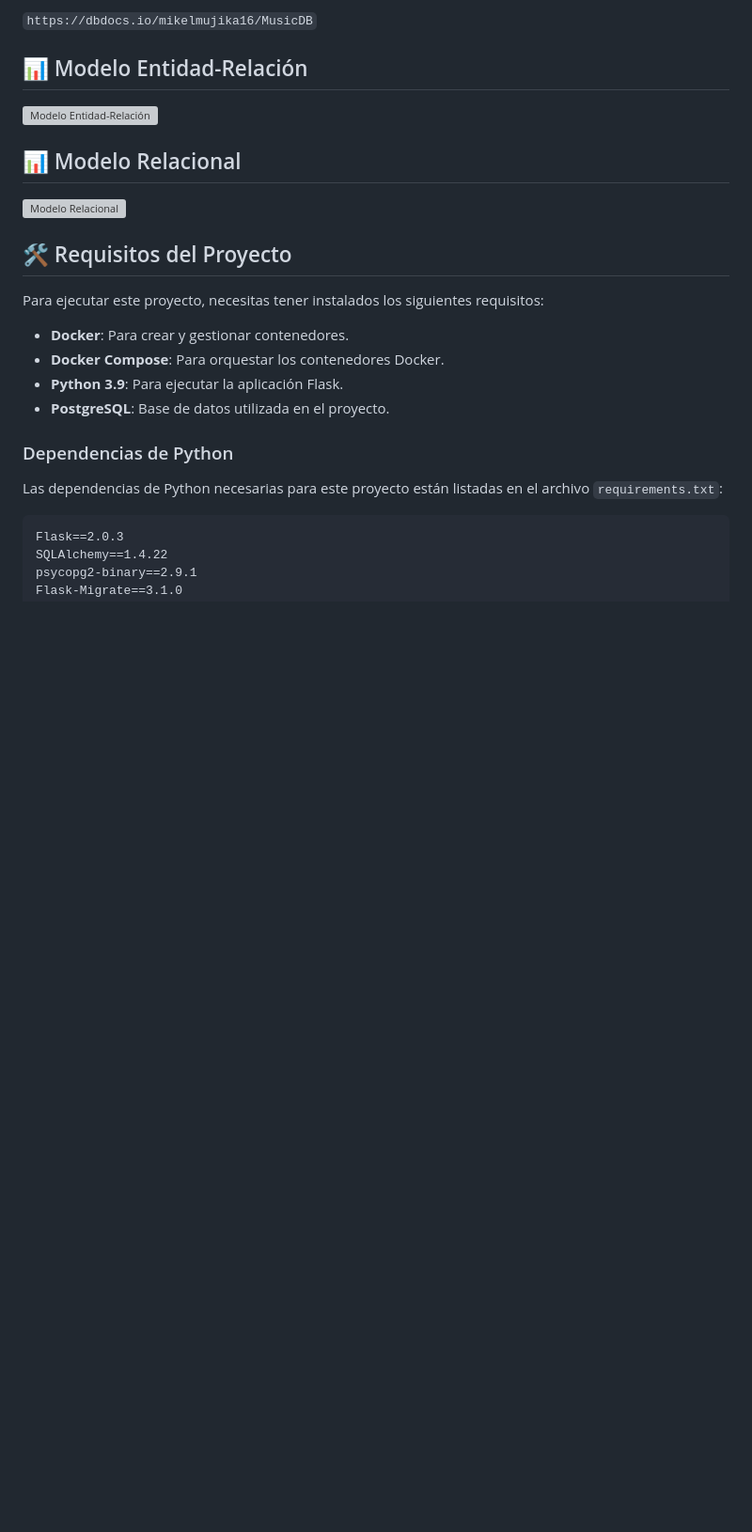
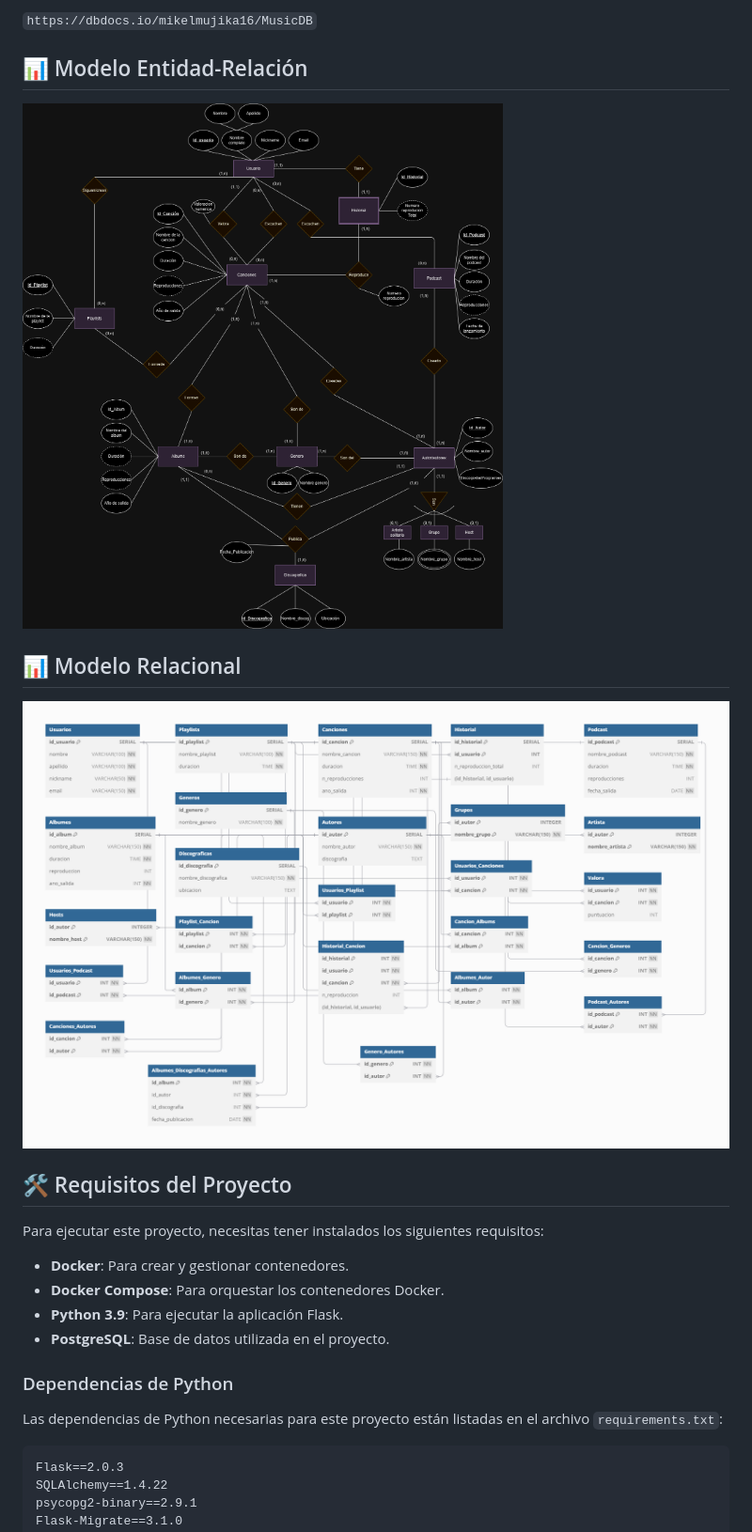
Before and after one commit to mikelmujika16/MusicDatabase, a Markdown page: README.MD, the part around one of its changes. Shown at 94% size. GitHub-like rendering; blank space fills up the shorter version; grey boxes are pictures that could not be loaded.

```diff
--- a/README.MD
+++ b/README.MD
@@ -12,11 +12,11 @@ Para ver la documentación del proyecto y todas las relaciones de clases en la p
 
 ## :bar_chart: Modelo Entidad-Relación
 
-![Modelo Entidad-Relación](Diagramas\EntidadRelacionMusica.png)
+![Modelo Entidad-Relación](Diagramas/EntidadRelacionMusica.png)
 
 ## :bar_chart: Modelo Relacional
 
-![Modelo Relacional](Diagramas\MusicDB.png)
+![Modelo Relacional](Diagramas/MusicDB.png)
 
 ## :hammer_and_wrench: Requisitos del Proyecto
 
```
Also changed, not shown: other parts of README.MD (+14 -14 lines).
